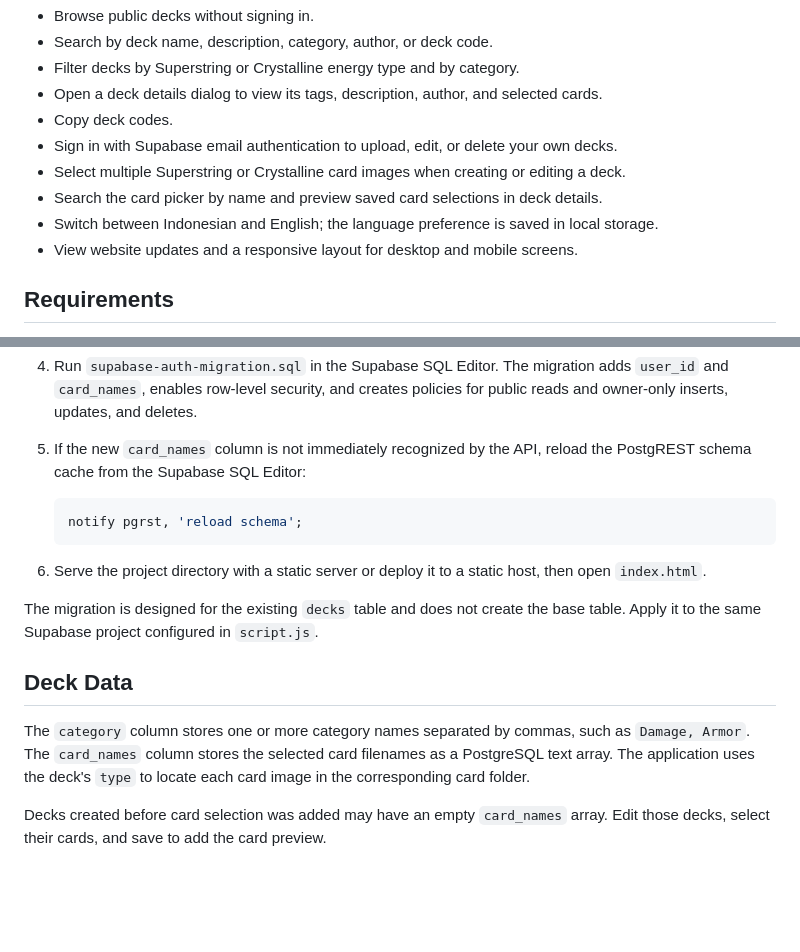
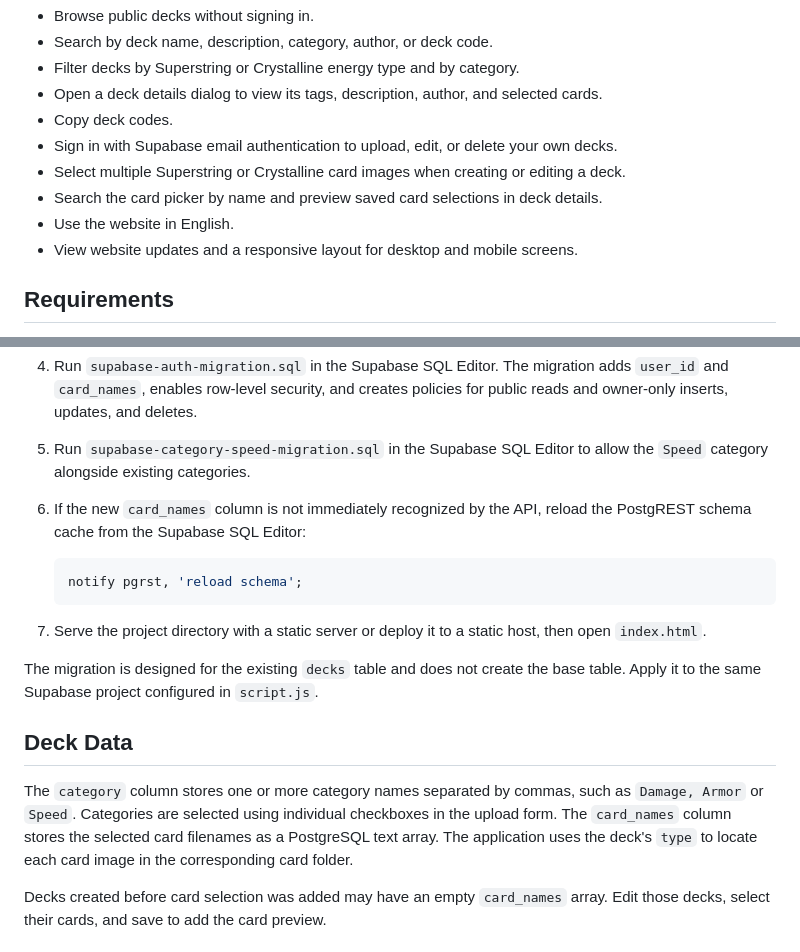
Before and after one commit to intsomnia-etc/outbreakdeck, a Markdown page: README.md, 2 parts joined by grey strips. Rendered like a GitHub page; blank space fills up the shorter version.

````diff
--- a/README.md
+++ b/README.md
@@ -12,7 +12,7 @@ Strinova Outbreak Decks is a community site for sharing and discovering deck bui
 - Sign in with Supabase email authentication to upload, edit, or delete your own decks.
 - Select multiple Superstring or Crystalline card images when creating or editing a deck.
 - Search the card picker by name and preview saved card selections in deck details.
-- Switch between Indonesian and English; the language preference is saved in local storage.
+- Use the website in English.
 - View website updates and a responsive layout for desktop and mobile screens.
 
 ## Requirements
@@ -41,19 +41,20 @@ The application does not require Node.js. A local static server is recommended;
 
 3. Set `SUPABASE_URL` and `SUPABASE_KEY` in `script.js` to your project URL and publishable key. Do not use a service role key in client-side code.
 4. Run `supabase-auth-migration.sql` in the Supabase SQL Editor. The migration adds `user_id` and `card_names`, enables row-level security, and creates policies for public reads and owner-only inserts, updates, and deletes.
-5. If the new `card_names` column is not immediately recognized by the API, reload the PostgREST schema cache from the Supabase SQL Editor:
+5. Run `supabase-category-speed-migration.sql` in the Supabase SQL Editor to allow the `Speed` category alongside existing categories.
+6. If the new `card_names` column is not immediately recognized by the API, reload the PostgREST schema cache from the Supabase SQL Editor:
 
    ```sql
    notify pgrst, 'reload schema';
    ```
 
-6. Serve the project directory with a static server or deploy it to a static host, then open `index.html`.
+7. Serve the project directory with a static server or deploy it to a static host, then open `index.html`.
 
 The migration is designed for the existing `decks` table and does not create the base table. Apply it to the same Supabase project configured in `script.js`.
 
 ## Deck Data
 
-The `category` column stores one or more category names separated by commas, such as `Damage, Armor`. The `card_names` column stores the selected card filenames as a PostgreSQL text array. The application uses the deck's `type` to locate each card image in the corresponding card folder.
+The `category` column stores one or more category names separated by commas, such as `Damage, Armor` or `Speed`. Categories are selected using individual checkboxes in the upload form. The `card_names` column stores the selected card filenames as a PostgreSQL text array. The application uses the deck's `type` to locate each card image in the corresponding card folder.
 
 Decks created before card selection was added may have an empty `card_names` array. Edit those decks, select their cards, and save to add the card preview.
 
````
Also changed, not shown: other parts of README.md (+3 -0 lines).
